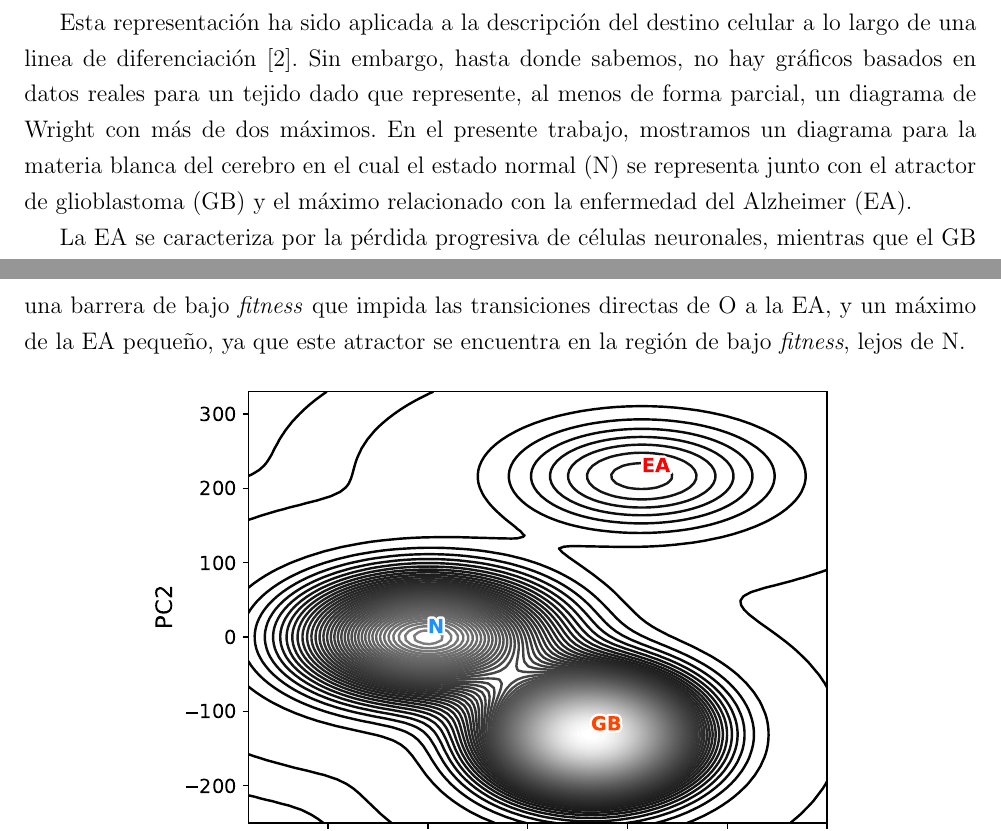
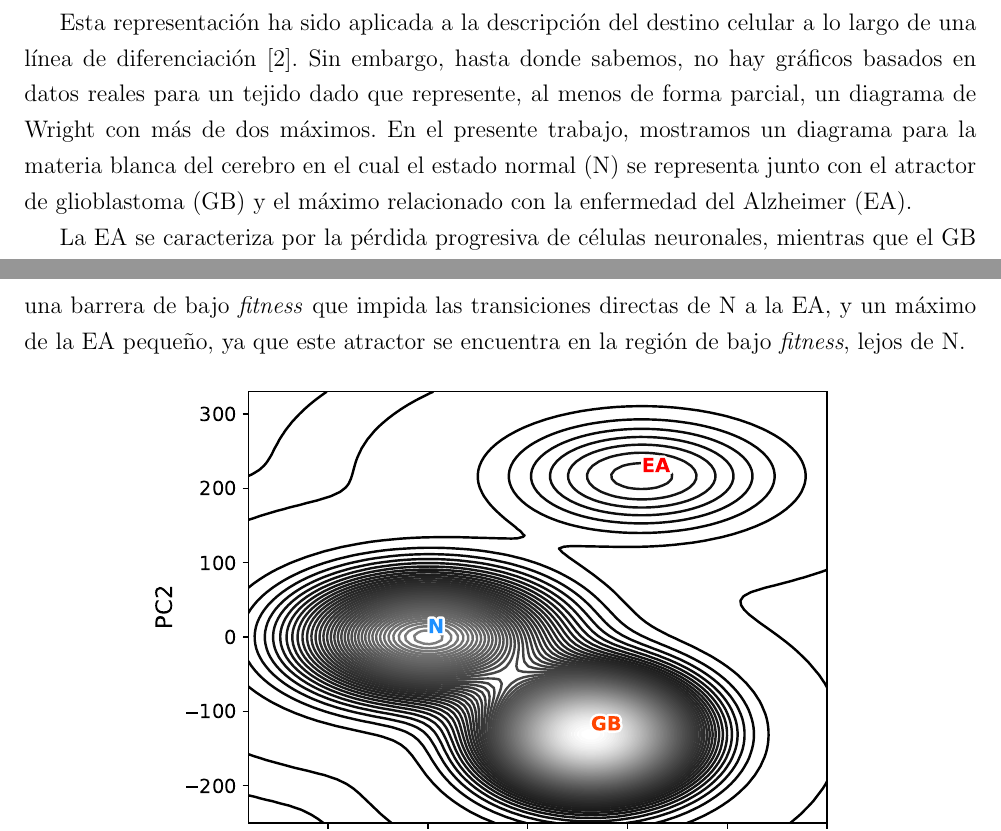
Before and after one commit to JoanANievesCuadrado/Master-Thesis, a LaTeX thesis (Tesis.tex, which reads 4_introduccion.tex, 6_cap2.tex): two parts of pages 8 and 23 of 48, joined at a grey line, cut so that both start at the same text. Compiled offline with pdfLaTeX.

Commit message:
Minor corrections

```diff
--- a/4_introduccion.tex
+++ b/4_introduccion.tex
@@ -16,7 +16,7 @@ Un paradigma conocido en la biología molecular expresa que los máximos locales
 	\label{fig:wrightDiagram}
 \end{figure}
 
-Esta representación ha sido aplicada a la descripción del destino celular a lo largo de una linea de diferenciación \cite{casey2020theory}. Sin embargo, hasta donde sabemos, no hay gráficos basados en datos reales para un tejido dado que represente, al menos de forma parcial, un diagrama de Wright con más de dos máximos. En el presente trabajo, mostramos un diagrama para la materia blanca del cerebro en el cual el estado normal (N) se representa junto con el atractor de glioblastoma (GB) y el máximo relacionado con la enfermedad del Alzheimer (EA).
+Esta representación ha sido aplicada a la descripción del destino celular a lo largo de una línea de diferenciación \cite{casey2020theory}. Sin embargo, hasta donde sabemos, no hay gráficos basados en datos reales para un tejido dado que represente, al menos de forma parcial, un diagrama de Wright con más de dos máximos. En el presente trabajo, mostramos un diagrama para la materia blanca del cerebro en el cual el estado normal (N) se representa junto con el atractor de glioblastoma (GB) y el máximo relacionado con la enfermedad del Alzheimer (EA).
 
 La EA se caracteriza por la pérdida progresiva de células neuronales, mientras que el GB es un tipo de cáncer cerebral que implica la proliferación descontrolada de células. Algunas investigaciones muestran que pacientes con la EA podrían tener un menor riesgo de desarrollar GB. Por ejemplo, en la referencia \cite{ou2012does} se muestra que ambas enfermedades presentan un aumento en el estrés oxidativo, en la EA, esto hace que las células neuronales sean más vulnerables a la muerte, mientras que en el GB, las células cancerosas se vuelven más resistentes. Además, se plantea que la degeneración de células que secretan acetilcolina en la EA podría tener un efecto protector contra el cáncer, ya que esta sustancia puede estimular el crecimiento de células cancerosas.
 
--- a/6_cap2.tex
+++ b/6_cap2.tex
@@ -64,7 +64,7 @@ Así, en nuestra aproximación, obtenemos un panorama en el espacio de expresió
 
 \section{Panorama del \textit{fitness}}\label{sec:sec22}
 
-Existe información cualitativa que puede introducirse en nuestra descripción. Esta se relaciona con una variable de \emph{fitness}, de modo que dibujamos una especie de diagrama de Wright \cite{wright1932roles}. En la Fig. \ref{fig:fig1c} se muestra un diagrama esquemático que contiene un gráfico de contorno hipotético del \emph{fitness}. Los atractores N y GB son máximos de \emph{fitness} y deberían estar separados por una barrera de bajo \emph{fitness} \cite{Gonzalez_2021}. El GB debería ser el máximo más alto de los tres actores representados \cite{Gonzalez_2021, gonzalez2022estimating}. Por otro lado, la transición de O a la EA es casi continua, con un número relativamente pequeño de genes expresados diferencialmente \cite{Gonzalez_2021}. Esto significa que existe una barrera muy pequeña, o incluso una ruta sin barrera, que conecta a O y a la EA. Esperamos una barrera de bajo \emph{fitness} que impida las transiciones directas de O a la EA, y un máximo de la EA pequeño, ya que este atractor se encuentra en la región de bajo \emph{fitness}, lejos de N.
+Existe información cualitativa que puede introducirse en nuestra descripción. Esta se relaciona con una variable de \emph{fitness}, de modo que dibujamos una especie de diagrama de Wright \cite{wright1932roles}. En la Fig. \ref{fig:fig1c} se muestra un diagrama esquemático que contiene un gráfico de contorno hipotético del \emph{fitness}. Los atractores N y GB son máximos de \emph{fitness} y deberían estar separados por una barrera de bajo \emph{fitness} \cite{Gonzalez_2021}. El GB debería ser el máximo más alto de los tres actores representados \cite{Gonzalez_2021, gonzalez2022estimating}. Por otro lado, la transición de O a la EA es casi continua, con un número relativamente pequeño de genes expresados diferencialmente \cite{Gonzalez_2021}. Esto significa que existe una barrera muy pequeña, o incluso una ruta sin barrera, que conecta a O y a la EA. Esperamos una barrera de bajo \emph{fitness} que impida las transiciones directas de N a la EA, y un máximo de la EA pequeño, ya que este atractor se encuentra en la región de bajo \emph{fitness}, lejos de N.
 
 \begin{figure}[!htb]
 	\centering
```
Also changed, not shown: Tesis.pdf, 6_cap2.tex (2 more changed lines).
